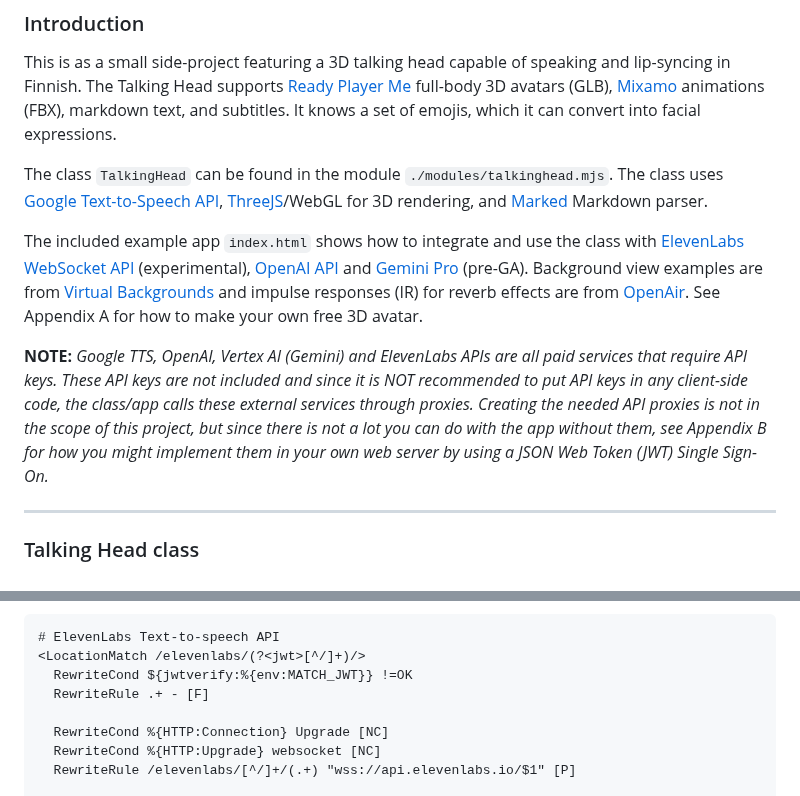
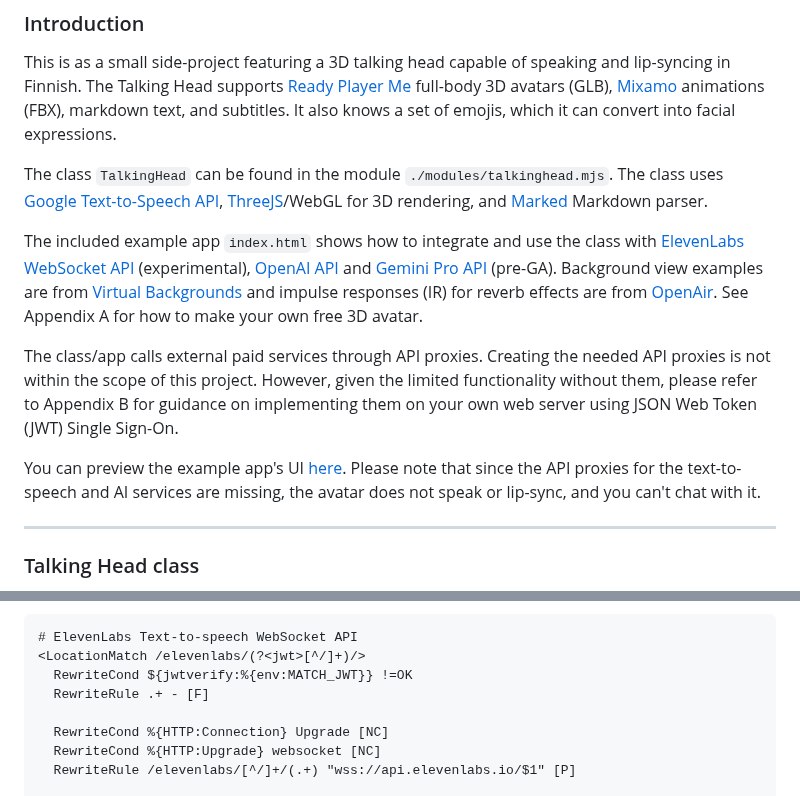
Before and after one commit to met4citizen/TalkingHead, a Markdown page: README.md, 2 parts joined by grey strips. GitHub-like rendering.

Commit message:
Added link to the example app preview (running without API proxies)

````diff
--- a/README.md
+++ b/README.md
@@ -18,7 +18,7 @@ This is as a small side-project featuring a 3D talking head capable of speaking
 and lip-syncing in Finnish. The Talking Head supports
 [Ready Player Me](https://readyplayer.me/) full-body 3D avatars (GLB),
 [Mixamo](https://www.mixamo.com) animations (FBX), markdown text, and subtitles.
-It knows a set of emojis, which it can convert into facial expressions.
+It also knows a set of emojis, which it can convert into facial expressions.
 
 The class `TalkingHead` can be found in the module `./modules/talkinghead.mjs`.
 The class uses [Google Text-to-Speech API](https://cloud.google.com/text-to-speech),
@@ -28,20 +28,22 @@ The class uses [Google Text-to-Speech API](https://cloud.google.com/text-to-spee
 The included example app `index.html` shows how to integrate and use the class
 with [ElevenLabs WebSocket API](https://elevenlabs.io) (experimental),
 [OpenAI API](https://openai.com) and
-[Gemini Pro](https://cloud.google.com/vertex-ai) (pre-GA).
+[Gemini Pro API](https://cloud.google.com/vertex-ai) (pre-GA).
 Background view examples are from
 [Virtual Backgrounds](https://virtualbackgrounds.site) and impulse
 responses (IR) for reverb effects are from [OpenAir](www.openairlib.net).
 See Appendix A for how to make your own free 3D avatar.
 
-**NOTE:** *Google TTS, OpenAI, Vertex AI (Gemini) and ElevenLabs APIs are all
-paid services that require API keys. These API keys are not included and
-since it is NOT recommended to put API keys in any client-side code, the
-class/app calls these external services through proxies. Creating the needed
-API proxies is not in the scope of this project, but since there is not
-a lot you can do with the app without them, see Appendix B for how you might
-implement them in your own web server by using a JSON Web Token (JWT)
-Single Sign-On.*
+The class/app calls external paid services through API proxies. Creating
+the needed API proxies is not within the scope of this project.
+However, given the limited functionality without them, please refer
+to Appendix B for guidance on implementing them on your own web
+server using JSON Web Token (JWT) Single Sign-On.
+
+You can preview the example app's UI [here](https://met4citizen.github.io/TalkingHead/).
+Please note that since the API proxies for the text-to-speech and
+AI services are missing, the avatar does not speak or lip-sync, and
+you can't chat with it.
 
 ---
 
@@ -317,7 +319,7 @@ RewriteMap jwtverify "prg:/etc/httpd/jwtverify" apache:apache
 **NOTE:** The example app also uses ElevenLabs' WebSockets API, and by using browser JavaScript you can't add authentication headers when opening a new WebSocket connection. In the app this problem is solved by including the JWT token as a part of the request URL. The downside is that the token might end up in server log files. However, this is typically not a problem as long as you are controlling the proxy server, you are using HTTPS/SSL, and the token has an expiration time. Below is an example of how you might configure your WebSocket proxy in Apache 2.4:
 
 ```apacheconf
-# ElevenLabs Text-to-speech API
+# ElevenLabs Text-to-speech WebSocket API
 <LocationMatch /elevenlabs/(?<jwt>[^/]+)/>
   RewriteCond ${jwtverify:%{env:MATCH_JWT}} !=OK
   RewriteRule .+ - [F]
````
Also changed, not shown: other parts of README.md (+1 -1 lines).
